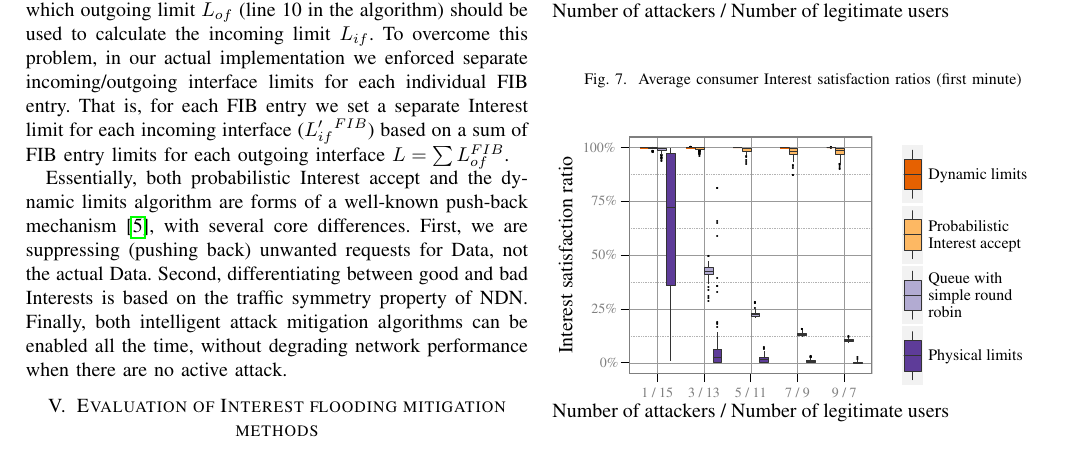
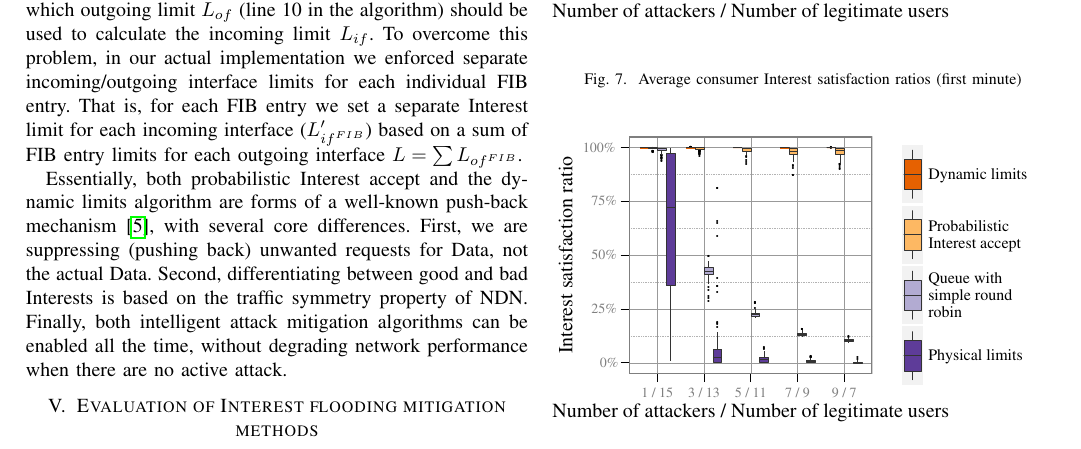
Before and after one commit to cawka/ifip-networking-2013-interest-flooding, a LaTeX paper (paper.tex, which reads algos/dynamic-limits.tex): part of page 7 of 9, cut so that both start at the same text. Compiled offline with pdfLaTeX.

Commit message:
did not compile fix
git-svn-id: https://ndnpub.parc.com/ndn-papers/NDN-SEC/dos-protection@867 df1a90cd-247b-4364-bdaf-287a704eb499

```diff
--- a/algos/dynamic-limits.tex
+++ b/algos/dynamic-limits.tex
@@ -65,7 +65,7 @@ At the next iterations of the dynamic limits algorithm, the legitimate user will
 It should be noted that while in the description of the dynamic limits algorithm we used notions of ``outgoing'' and ``incoming'' interfaces, in the real system all interfaces can be both incoming and outgoing.
 Thus, it may not be entirely clear which outgoing limit $L_{of}$ (line 10 in the algorithm) should be used to calculate the incoming limit $L_{if}$.
 To overcome this problem, in our actual implementation we enforced separate incoming/outgoing interface limits for each individual FIB entry.
-That is, for each FIB entry we set a separate Interest limit for each incoming interface ($L'_{if}^{FIB}$) based on a sum of FIB entry limits for each outgoing interface $L=\sum{L_{of}^{FIB}}$.
+That is, for each FIB entry we set a separate Interest limit for each incoming interface ($L'_{{if}^{FIB}}$) based on a sum of FIB entry limits for each outgoing interface $L=\sum{L_{{of}^{FIB}}}$.
 
 
 % Alex: not sure if this paragraph belongs here
```
